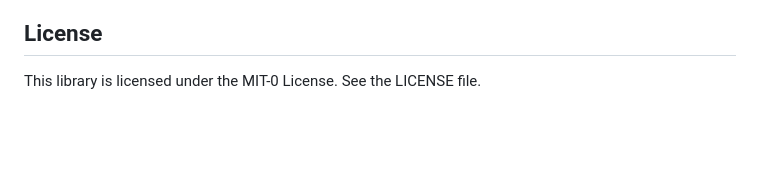
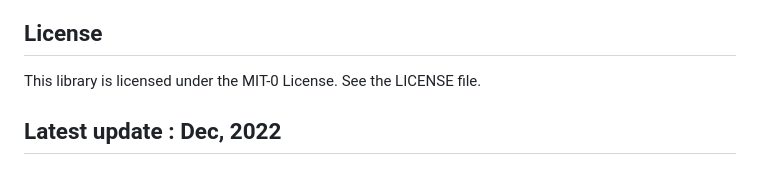
Before and after one commit to aws-samples/amazon-ecs-demo-with-node-express, a Markdown page: README.md, the part around the change. Rendered like a GitHub page; blank space fills up the shorter version.

```diff
--- a/README.md
+++ b/README.md
@@ -153,3 +153,5 @@ See [CONTRIBUTING](CONTRIBUTING.md#security-issue-notifications) for more inform
 ## License
 
 This library is licensed under the MIT-0 License. See the LICENSE file.
+
+## Latest update : Dec, 2022
```
